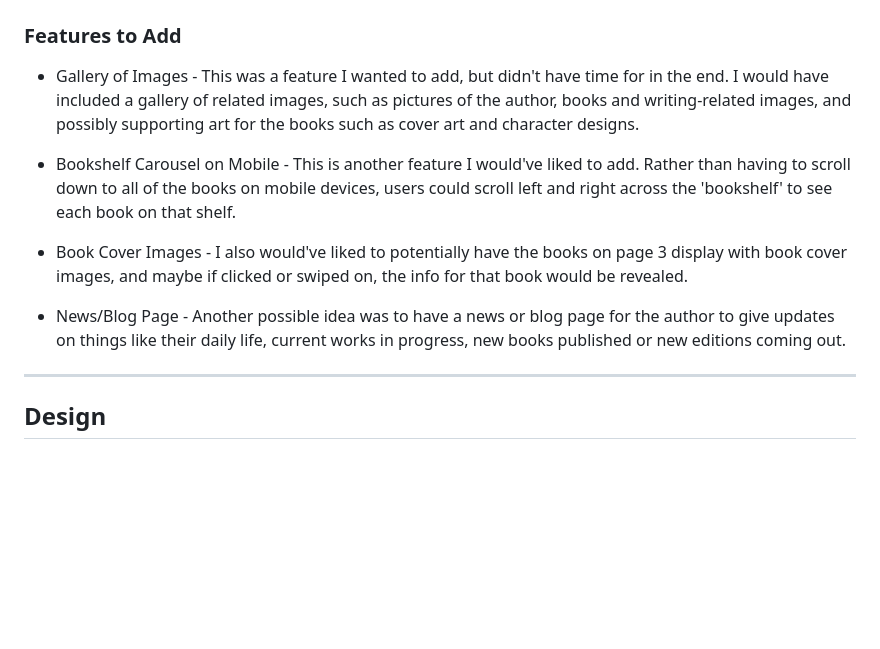
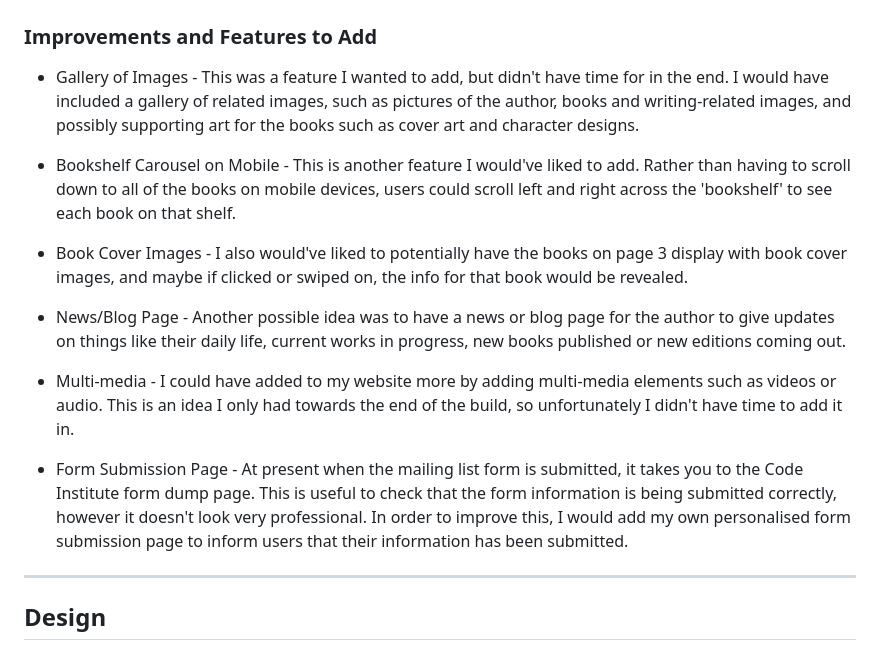
Before and after one commit to mlgranger540/matt-lloyd-writes-static, a Markdown page: README.md, the part around the change. GitHub-like rendering; blank space fills up the shorter version.

Commit message:
Add to improvements section of README.md

```diff
--- a/README.md
+++ b/README.md
@@ -90,7 +90,7 @@ On smaller resolutions, the contact section of the footer drops down below the w
 
 <img src="assets/docs/readme-images/mobile-footer.jpg" alt="Mobile footer" width="42%">
 
-### Features to Add
+### Improvements and Features to Add
 
 - Gallery of Images - This was a feature I wanted to add, but didn't have time for in the end. I would have included a gallery of related images, such as pictures of the author, books and writing-related images, and possibly supporting art for the books such as cover art and character designs.
 
@@ -99,6 +99,10 @@ On smaller resolutions, the contact section of the footer drops down below the w
 - Book Cover Images - I also would've liked to potentially have the books on page 3 display with book cover images, and maybe if clicked or swiped on, the info for that book would be revealed.
 
 - News/Blog Page - Another possible idea was to have a news or blog page for the author to give updates on things like their daily life, current works in progress, new books published or new editions coming out.
+
+- Multi-media - I could have added to my website more by adding multi-media elements such as videos or audio. This is an idea I only had towards the end of the build, so unfortunately I didn't have time to add it in.
+
+- Form Submission Page - At present when the mailing list form is submitted, it takes you to the Code Institute form dump page. This is useful to check that the form information is being submitted correctly, however it doesn't look very professional. In order to improve this, I would add my own personalised form submission page to inform users that their information has been submitted.
 
 ---
 
```
